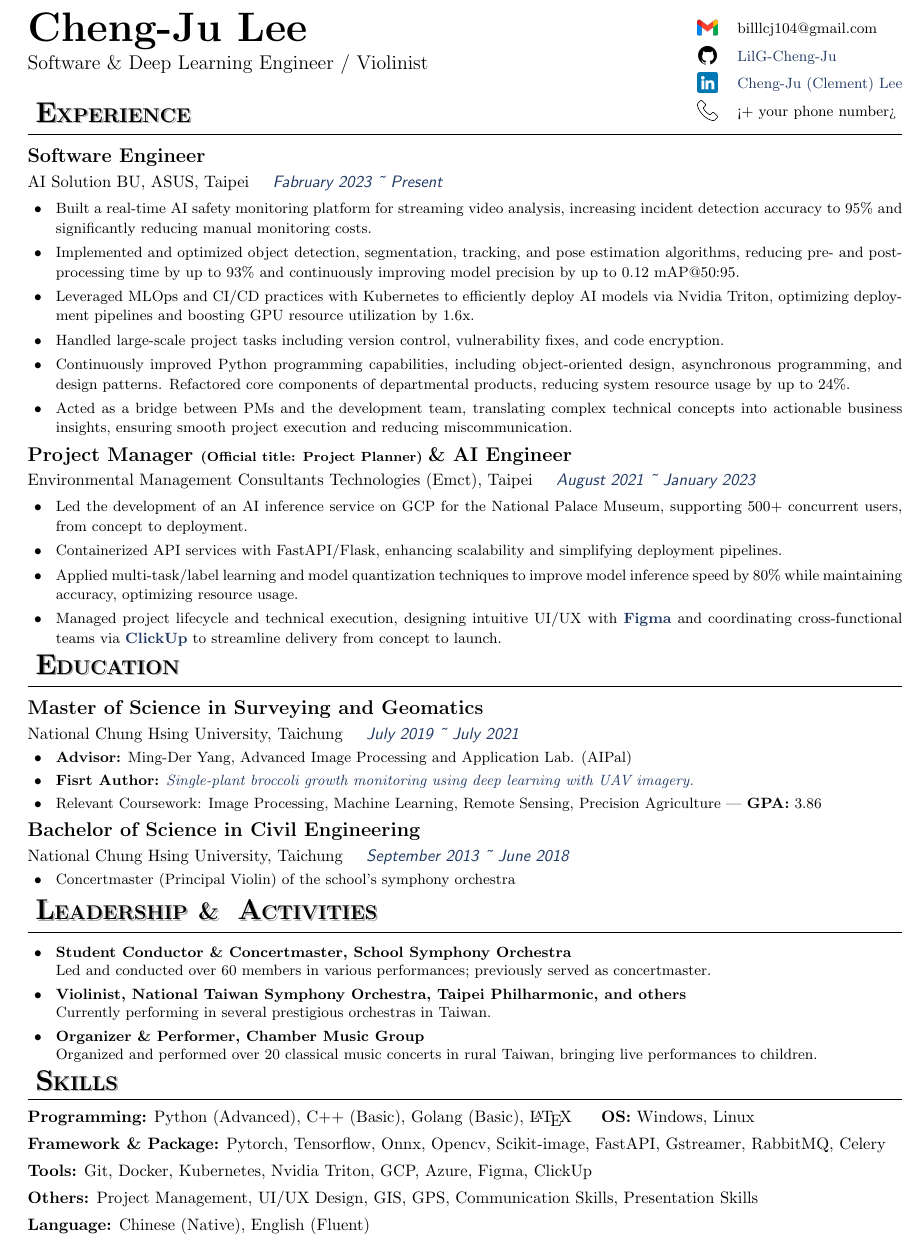
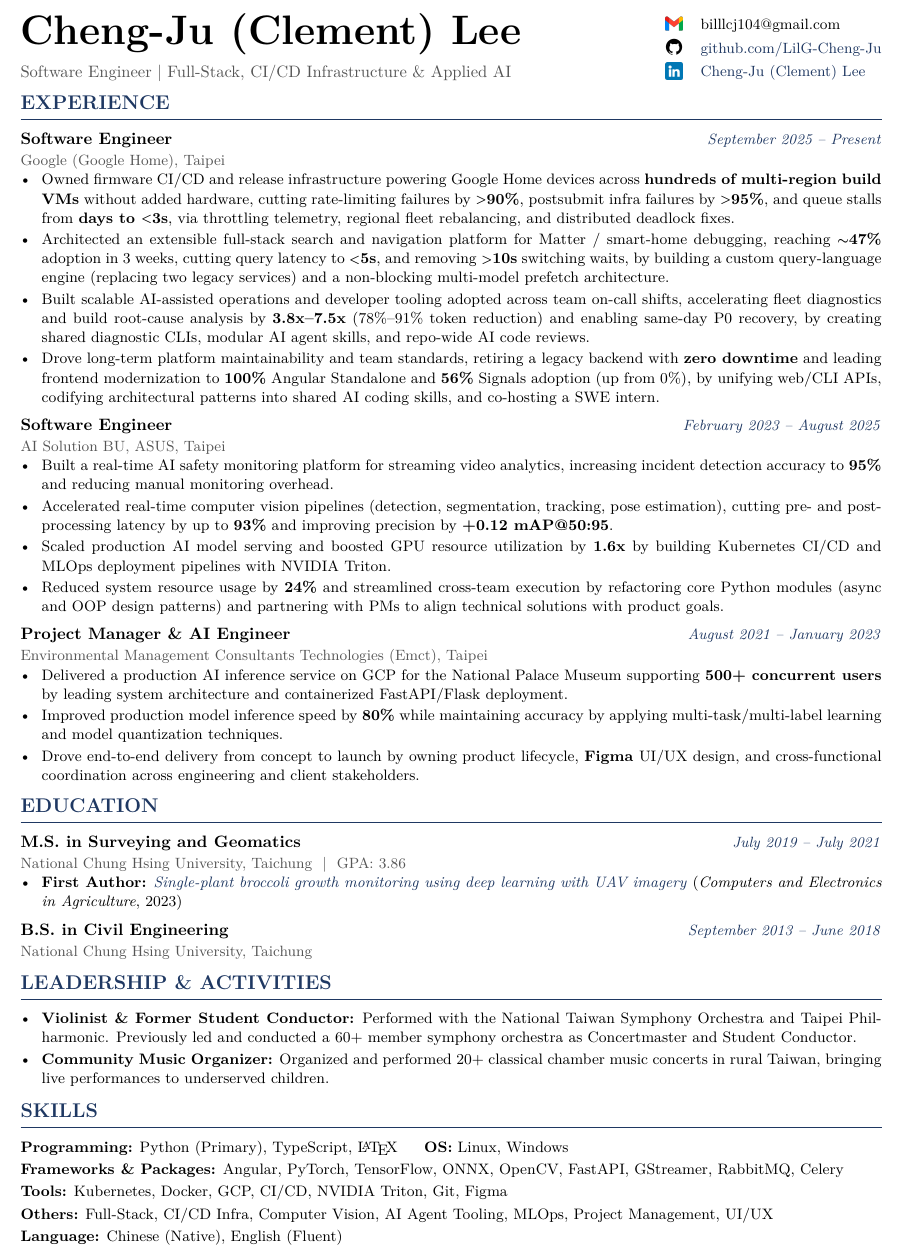
Before and after one commit to LilG-Cheng-Ju/PerfectResume-Latex, a LaTeX CV (resume.tex): part of the page, cut so that both start at the same text. Compiled offline with pdfLaTeX.

Commit message:
Update resume with Google SWE experience, ATS-safe layout, and refined skills

```diff
--- a/resume.tex
+++ b/resume.tex
@@ -54,96 +49,88 @@
 \noindent
-\begin{minipage}[t]{0.6\textwidth}
-    \Huge \textbf{Cheng-Ju Lee} \\ [0.1cm]
-    \large Software \& Deep Learning Engineer / Violinist
+\begin{minipage}[t]{0.64\textwidth}
+  \vspace{0pt}
+  {\Huge\bfseries Cheng-Ju (Clement) Lee}\\[0.18cm]
+  {\normalsize\textcolor{mutedgray}{Software Engineer $|$ Full-Stack, CI/CD Infrastructure \& Applied AI}}
+\end{minipage}%
+\hfill
+\begin{minipage}[t]{0.34\textwidth}
+  \vspace{-0.02cm}
+  \raggedleft
+  \renewcommand{\arraystretch}{1.2}
+  \begin{tabular}{@{}l@{}}
+    \raisebox{-0.4ex}{\includegraphics[height=10.5pt]{icon/gmail.png}} \hspace{0.15cm} \small billlcj104@gmail.com \\
+    \raisebox{-0.4ex}{\includegraphics[height=10.5pt]{icon/github.png}} \hspace{0.15cm} \small \href{https://github.com/LilG-Cheng-Ju}{github.com/LilG-Cheng-Ju} \\
+    \raisebox{-0.4ex}{\includegraphics[height=10.5pt]{icon/linkedin_1.png}} \hspace{0.15cm} \small \href{https://www.linkedin.com/in/cheng-ju-clement-lee-9b666a20b/}{Cheng-Ju (Clement) Lee}
+  \end{tabular}
 \end{minipage}
-\hfill
-\begin{minipage}[t]{0.35\textwidth}
-  \raggedleft
-  \vspace{-0.5cm}
-  \begin{tabular}{@{}l@{}}
-      \raisebox{-0.55ex}{\includegraphics[height=12pt]{icon/gmail.png}} \small \hspace{0.2cm} \textnormal{billlcj104@gmail.com} \\ [0.12cm]
-      \raisebox{-0.55ex}{\includegraphics[height=12pt]{icon/github.png}} \small \hspace{0.2cm} \href{https://github.com/LilG-Cheng-Ju}{LilG-Cheng-Ju} \\ [0.12cm]
-      \raisebox{-0.55ex}{\includegraphics[height=12pt]{icon/linkedin_1.png}} \small \hspace{0.2cm} \href{https://www.linkedin.com/in/cheng-ju-clement-lee-9b666a20b/}{Cheng-Ju (Clement) Lee} \\ [0.12cm]
-      \raisebox{-0.55ex}{\includegraphics[height=12pt]{icon/telephone.png}} \small \hspace{0.2cm} \textnormal{<+ your phone number>}
-  \end{tabular}
-\end{minipage} \\
-\vspace{-1.2cm}
 
+\vspace{-0.04cm}
 
-\section*{\TitleShadow{EXPERIENCE}}
-\vspace{-0.5cm}
-\noindent\rule{\textwidth}{0.4pt}
-\vspace{-0.25cm}
+% --- Experience ---
+\SectionHeader{Experience}
 
-\begin{workexperience}{Software Engineer}{AI Solution BU, ASUS}{Taipei}{Fabruary 2023 \textasciitilde\ Present}
-    \item Built a real-time AI safety monitoring platform for streaming video analysis, increasing incident detection accuracy to 95\% and significantly reducing manual monitoring costs.
-    \item Implemented and optimized object detection, segmentation, tracking, and pose estimation algorithms, reducing pre- and post-processing time by up to 93\% and continuously improving model precision by up to 0.12 mAP@50:95.
-    \item Leveraged MLOps and CI/CD practices with Kubernetes to efficiently deploy AI models via Nvidia Triton, optimizing deployment pipelines and boosting GPU resource utilization by 1.6x.
-    \item Handled large-scale project tasks including version control, vulnerability fixes, and code encryption.
-    \item Continuously improved Python programming capabilities, including object-oriented design, asynchronous programming, and design patterns. Refactored core components of departmental products, reducing system resource usage by up to 24\%.
-    \item Acted as a bridge between PMs and the development team, translating complex technical concepts into actionable business insights, ensuring smooth project execution and reducing miscommunication.
+\begin{workexperience}{Software Engineer}{Google (Google Home)}{Taipei}{September 2025 -- Present}
+  \item Owned firmware CI/CD and release infrastructure powering Google Home devices across \textbf{hundreds of multi-region build VMs} without added hardware, cutting rate-limiting failures by \textbf{\bgt90\%}, postsubmit infra failures by \textbf{\bgt95\%}, and queue stalls from \textbf{days to \blt3s}, via throttling telemetry, regional fleet rebalancing, and distributed deadlock fixes.
+  \item Architected an extensible full-stack search and navigation platform for Matter / smart-home debugging, reaching \textbf{\bsim47\%} adoption in 3 weeks, cutting query latency to \textbf{\blt5s}, and removing \textbf{\bgt10s} switching waits, by building a custom query-language engine (replacing two legacy services) and a non-blocking multi-model prefetch architecture.
+  \item Built scalable AI-assisted operations and developer tooling adopted across team on-call shifts, accelerating fleet diagnostics and build root-cause analysis by \textbf{3.8x--7.5x} (78\%--91\% token reduction) and enabling same-day P0 recovery, by creating shared diagnostic CLIs, modular AI agent skills, and repo-wide AI code reviews.
+  \item Drove long-term platform maintainability and team standards, retiring a legacy backend with \textbf{zero downtime} and leading frontend modernization to \textbf{100\%} Angular Standalone and \textbf{56\%} Signals adoption (up from 0\%), by unifying web/CLI APIs, codifying architectural patterns into shared AI coding skills, and co-hosting a SWE intern.
 \end{workexperience}
 
-\vspace{-0.1cm}
-
-\begin{workexperience}{Project Manager \footnotesize{(Official title: Project Planner)} \large \& AI Engineer}{Environmental Management Consultants Technologies (Emct)}{Taipei}{August 2021 \textasciitilde\ January 2023}
-  \item Led the development of an AI inference service on GCP for the National Palace Museum, supporting 500+ concurrent users, from concept to deployment.
-  \item Containerized API services with FastAPI/Flask, enhancing scalability and simplifying deployment pipelines.
-  \item Applied multi-task/label learning and model quantization techniques to improve model inference speed by 80\% while maintaining accuracy, optimizing resource usage.
-  \item Managed project lifecycle and technical execution, designing intuitive UI/UX with \textbf{\textcolor{customblue}{Figma}} and coordinating cross-functional teams via \textbf{\textcolor{customblue}{ClickUp}} to streamline delivery from concept to launch.
+\begin{workexperience}{Software Engineer}{AI Solution BU, ASUS}{Taipei}{February 2023 -- August 2025}
+  \item Built a real-time AI safety monitoring platform for streaming video analytics, increasing incident detection accuracy to \textbf{95\%} and reducing manual monitoring overhead.
+  \item Accelerated real-time computer vision pipelines (detection, segmentation, tracking, pose estimation), cutting pre- and post-processing latency by up to \textbf{93\%} and improving precision by \textbf{+0.12 mAP@50:95}.
+  \item Scaled production AI model serving and boosted GPU resource utilization by \textbf{1.6x} by building Kubernetes CI/CD and MLOps deployment pipelines with NVIDIA Triton.
+  \item Reduced system resource usage by \textbf{24\%} and streamlined cross-team execution by refactoring core Python modules (async and OOP design patterns) and partnering with PMs to align technical solutions with product goals.
 \end{workexperience}
 
-\vspace{-0.8cm}
+\begin{workexperience}{Project Manager \& AI Engineer}{Environmental Management Consultants Technologies (Emct)}{Taipei}{August 2021 -- January 2023}
+  \item Delivered a production AI inference service on GCP for the National Palace Museum supporting \textbf{500+ concurrent users} by leading system architecture and containerized FastAPI/Flask deployment.
+  \item Improved production model inference speed by \textbf{80\%} while maintaining accuracy by applying multi-task/multi-label learning and model quantization techniques.
+  \item Drove end-to-end delivery from concept to launch by owning product lifecycle, \textbf{Figma} UI/UX design, and cross-functional coordination across engineering and client stakeholders.
+\end{workexperience}
 
-\section*{\TitleShadow{EDUCATION}}
-\vspace{-0.5cm}
-\noindent\rule{\textwidth}{0.4pt}
-\vspace{-0.25cm}
+\vspace{-0.18cm}
 
-\begin{education}{Master of Science in Surveying and Geomatics}{National Chung Hsing University}{Taichung}{July 2019 \textasciitilde\ July 2021}
-    \item \textbf{Advisor:} Ming-Der Yang, Advanced Image Processing and Application Lab. (AIPal)
-    \item \textbf{Fisrt Author:} \textcolor{customblue}{\href{https://doi.org/10.1016/j.compag.2023.107739}{\textit{Single-plant broccoli growth monitoring using deep learning with UAV imagery.}}}
-    \item Relevant Coursework: Image Processing, Machine Learning, Remote Sensing, Precision Agriculture | \textbf{GPA:} 3.86
-\end{education}
+% --- Education ---
+\SectionHeader{Education}
 
-\vspace{-0.1cm}
+\noindent\textbf{\normalsize M.S. in Surveying and Geomatics} \hfill {\small\textcolor{customblue}{\textit{July 2019 -- July 2021}}}\par
+\vspace{0.02cm}
+{\small\textcolor{mutedgray}{National Chung Hsing University, Taichung \ $|$ \ GPA: 3.86}}\par
+\vspace{-0.13cm}
+\begin{itemize}[leftmargin=0.45cm, labelsep=0.22cm, itemsep=0.04cm, topsep=0.06cm, parsep=0pt]
+  \fontsize{9.15pt}{11.55pt}\selectfont
+  \item \textbf{First Author:} \href{https://doi.org/10.1016/j.compag.2023.107739}{\textit{Single-plant broccoli growth monitoring using deep learning with UAV imagery}} (\textit{Computers and Electronics in Agriculture}, 2023)
+\end{itemize}
+\vspace{0.06cm}
 
-\begin{education}{Bachelor of Science in Civil Engineering}{National Chung Hsing University}{Taichung}{September 2013 \textasciitilde\ June 2018}
-    \item Concertmaster (Principal Violin) of the school’s symphony orchestra
-\end{education}
+\noindent\textbf{\normalsize B.S. in Civil Engineering} \hfill {\small\textcolor{customblue}{\textit{September 2013 -- June 2018}}}\par
+\vspace{0.02cm}
+{\small\textcolor{mutedgray}{National Chung Hsing University, Taichung}}\par
+\vspace{0.02cm}
 
-\vspace{-0.7cm}
+% --- Leadership & Activities ---
+\SectionHeader{Leadership \& Activities}
 
-\section*{\TitleShadow{LEADERSHIP}  \shadowtext{\&}\ \TitleShadow{ACTIVITIES}}
-\vspace{-0.5cm}
-\noindent\rule{\textwidth}{0.4pt}
+\vspace{-0.13cm}
+\begin{itemize}[leftmargin=0.45cm, labelsep=0.22cm, itemsep=0.05cm, topsep=0.06cm, parsep=0pt]
+  \fontsize{9.15pt}{11.55pt}\selectfont
+  \item \textbf{Violinist \& Former Student Conductor:} Performed with the National Taiwan Symphony Orchestra and Taipei Philharmonic. Previously led and conducted a 60+ member symphony orchestra as Concertmaster and Student Conductor.
+  \item \textbf{Community Music Organizer:} Organized and performed 20+ classical chamber music concerts in rural Taiwan, bringing live performances to underserved children.
+\end{itemize}
+\vspace{-0.08cm}
 
-\noindent
-\small
-\begin{itemize}[leftmargin=0.6cm, labelsep=0.3cm, itemsep=-0.1cm]
-    \item \textbf{Student Conductor \& Concertmaster, School Symphony Orchestra} \\
-    Led and conducted over 60 members in various performances; previously served as concertmaster.
-    \vspace{0.15cm}
-    \item \textbf{Violinist, National Taiwan Symphony Orchestra, Taipei Philharmonic, and others}\\
-    Currently performing in several prestigious orchestras in Taiwan.
-    \vspace{0.15cm}
-    \item \textbf{Organizer \& Performer, Chamber Music Group}\\
-    Organized and performed over 20 classical music concerts in rural Taiwan, bringing live performances to children.
-\end{itemize}
+% --- Skills ---
+\SectionHeader{Skills}
 
-\vspace{-0.6cm}
-\section*{\TitleShadow{SKILLS}}
-\vspace{-0.5cm}
-\noindent\rule{\textwidth}{0.4pt}
-
-\fontsize{10pt}{14pt}\selectfont
-\noindent \textbf{Programming:} Python (Advanced), C++ (Basic), Golang (Basic), \LaTeX \hspace{0.5cm} \textbf{OS:} Windows, Linux \\ [0.08cm]
-\textbf{Framework \& Package:} Pytorch, Tensorflow, Onnx, Opencv, Scikit-image, FastAPI, Gstreamer, RabbitMQ, Celery \\ [0.08cm]
-\textbf{Tools:} Git, Docker, Kubernetes, Nvidia Triton, GCP, Azure, Figma, ClickUp \\ [0.08cm]
-\textbf{Others:} Project Management, UI/UX Design, GIS, GPS, Communication Skills, Presentation Skills \\ [0.08cm]
+{\fontsize{9.15pt}{11.55pt}\selectfont
+\noindent\textbf{Programming:} Python (Primary), TypeScript, \LaTeX \hspace{0.45cm} \textbf{OS:} Linux, Windows\\[0.05cm]
+\textbf{Frameworks \& Packages:} Angular, PyTorch, TensorFlow, ONNX, OpenCV, FastAPI, GStreamer, RabbitMQ, Celery\\[0.05cm]
+\textbf{Tools:} Kubernetes, Docker, GCP, CI/CD, NVIDIA Triton, Git, Figma\\[0.05cm]
+\textbf{Others:} Full-Stack, CI/CD Infra, Computer Vision, AI Agent Tooling, MLOps, Project Management, UI/UX\\[0.05cm]
 \textbf{Language:} Chinese (Native), English (Fluent)
+}
 
 \end{document}
 
-% This LaTeX template is created by Chang-Ju (Clement) Lee.
-% Redistribution is allowed but attribution is required.
+% Updated LaTeX resume (without phone, safe for public sharing) for Cheng-Ju (Clement) Lee.
```
Also changed, not shown: resume.tex (73 more changed lines).
